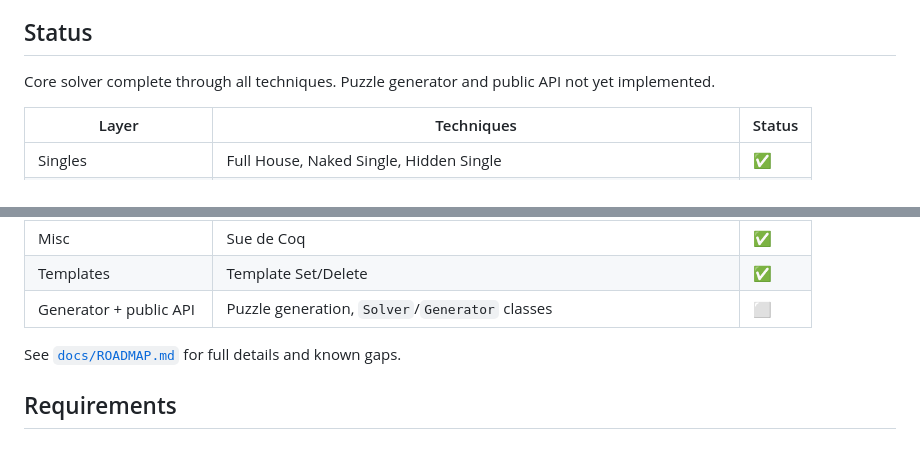
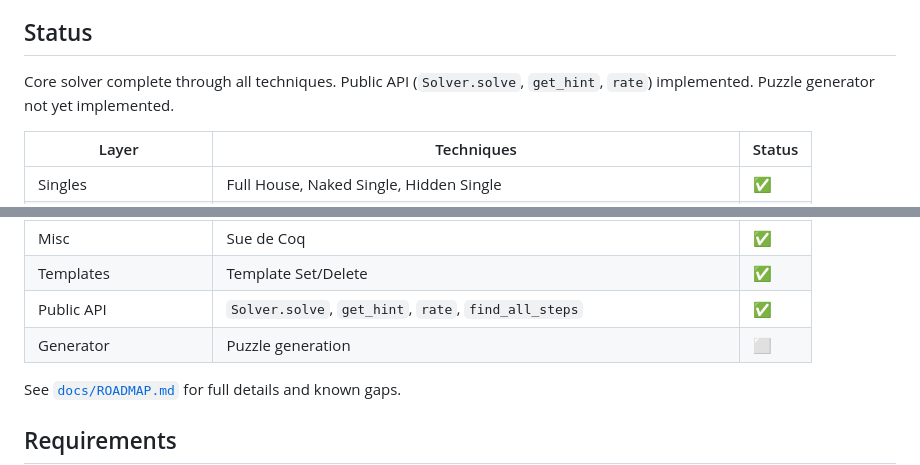
Before and after one commit to alexdej/hodoku-py, a Markdown page: README.md, 2 parts joined by grey strips. GitHub-like rendering.

Commit message:
Update README status: public API is implemented
The Solver API (solve, get_hint, rate, find_all_steps) is working
and covered by unit tests. Split the table row to reflect that only
the generator is still outstanding.

```diff
--- a/README.md
+++ b/README.md
@@ -12,7 +12,7 @@ hodoku-py has full fidelity with HoDoKu 2.2.0: exact same solution path and scor
 
 ## Status
 
-Core solver complete through all techniques. Puzzle generator and public API not yet implemented.
+Core solver complete through all techniques. Public API (`Solver.solve`, `get_hint`, `rate`) implemented. Puzzle generator not yet implemented.
 
 | Layer | Techniques | Status |
 |-------|-----------|--------|
@@ -28,7 +28,8 @@ Core solver complete through all techniques. Puzzle generator and public API not
 | Forcing chains/nets | Contradiction + Verity | ✅ |
 | Misc | Sue de Coq | ✅ |
 | Templates | Template Set/Delete | ✅ |
-| Generator + public API | Puzzle generation, `Solver`/`Generator` classes | ⬜ |
+| Public API | `Solver.solve`, `get_hint`, `rate`, `find_all_steps` | ✅ |
+| Generator | Puzzle generation | ⬜ |
 
 See [`docs/ROADMAP.md`](docs/ROADMAP.md) for full details and known gaps.
 
```
